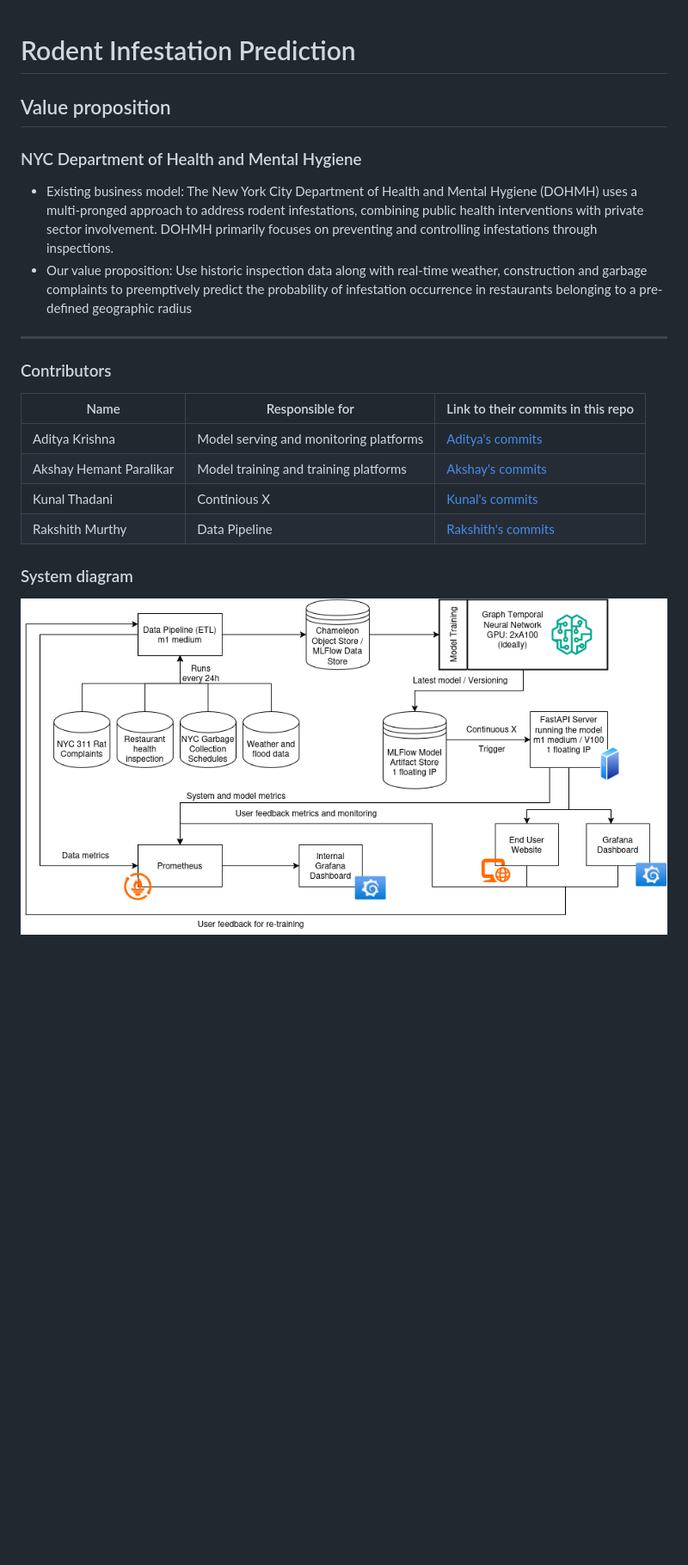
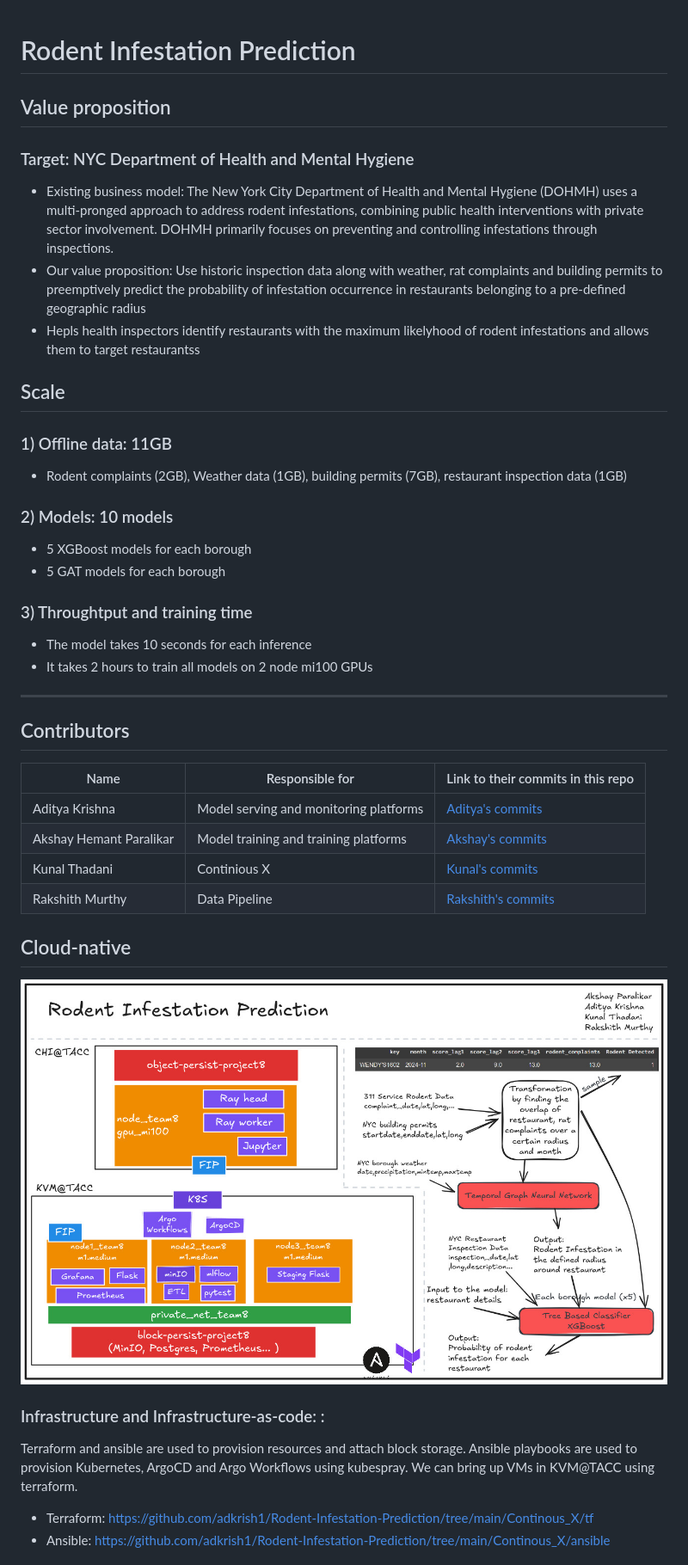
Before and after one commit to kunalthadani/Rodent-Infestation-Prediction, a Markdown page: README.md, the part around the change printed below. Shown: that part at 86% size. Drawn GitHub-style; pictures changed too: diagram.jpg (added); blank space fills up the shorter version.

```diff
--- a/README.md
+++ b/README.md
@@ -1,31 +1,30 @@
 
 # Rodent Infestation Prediction
 
-<!--
-Discuss: Value proposition: Your will propose a machine learning system that can be
-used in an existing business or service. (You should not propose a system in which
-a new business or service would be developed around the machine learning system.)
-Describe the value proposition for the machine learning system. What’s the (non-ML)
-status quo used in the business or service? What business metric are you going to be
-judged on? (Note that the “service” does not have to be for general users; you can
-propose a system for a science problem, for example.)
--->
-
 ## Value proposition
 
-### NYC Department of Health and Mental Hygiene
+### Target: NYC Department of Health and Mental Hygiene
 - Existing business model: The New York City Department of Health and Mental Hygiene (DOHMH) uses a multi-pronged approach to address rodent infestations, combining public health interventions with private sector involvement. DOHMH primarily focuses on preventing and controlling infestations through inspections.
-- Our value proposition: Use historic inspection data along with real-time weather, construction and garbage complaints to preemptively predict the probability of infestation occurrence in restaurants belonging to a pre-defined geographic radius
+- Our value proposition: Use historic inspection data along with weather, rat complaints and building permits to preemptively predict the probability of infestation occurrence in restaurants belonging to a pre-defined geographic radius
+- Hepls health inspectors identify restaurants with the maximum likelyhood of rodent infestations and allows them to target restaurantss
 
+## Scale
+
+### 1) Offline data: 11GB
+- Rodent complaints (2GB), Weather data (1GB), building permits (7GB), restaurant inspection data (1GB)
+
+### 2) Models: 10 models
+- 5 XGBoost models for each borough
+- 5 GAT models for each borough
+
+### 3) Throughtput and training time
+- The model takes 10 seconds for each inference
+- It takes 2 hours to train all models on 2 node mi100 GPUs
 ---
 
-### Contributors
 
-<!-- Table of contributors and their roles.
-First row: define responsibilities that are shared by the team.
-Then, each row after that is: name of contributor, their role, and in the third column,
-you will link to their contributions. If your project involves multiple repos, you will
-link to their contributions in all repos here. -->
+## Contributors
+
 
 | Name                            | Responsible for                      | Link to their commits in this repo |
 |---------------------------------|--------------------------------------|------------------------------------|
@@ -34,11 +33,12 @@ link to their contributions in all repos here. -->
 | Kunal Thadani                   |Continious X                          |[Kunal's commits](https://github.com/adkrish1/Rodent-Infestation-Prediction/commits/main/?author=kunalthadani)|
 | Rakshith Murthy                 |Data Pipeline                         |[Rakshith's commits](https://github.com/adkrish1/Rodent-Infestation-Prediction/commits/main/?author=valar007)|
 
-### System diagram
+## Cloud-native
+![alt text](diagram.jpg)
 
-<!-- Overall digram of system. Doesn't need polish, does need to show all the pieces.
-Must include: all the hardware, all the containers/software platforms, all the models,
-all the data. -->
+### Infrastructure and Infrastructure-as-code: :
+Terraform and ansible are used to provision resources and attach block storage. Ansible playbooks are used to provision Kubernetes, ArgoCD and Argo Workflows using kubespray. We can bring up VMs in KVM@TACC using terraform.
 
-![System Design Diagram](./System%20Design.png)
+- Terraform: https://github.com/adkrish1/Rodent-Infestation-Prediction/tree/main/Continous_X/tf
+- Ansible: https://github.com/adkrish1/Rodent-Infestation-Prediction/tree/main/Continous_X/ansible
 
```
Also changed, not shown: other parts of README.md (+79 -150 lines), calibration_curve.jpg (added), 1 other file.
